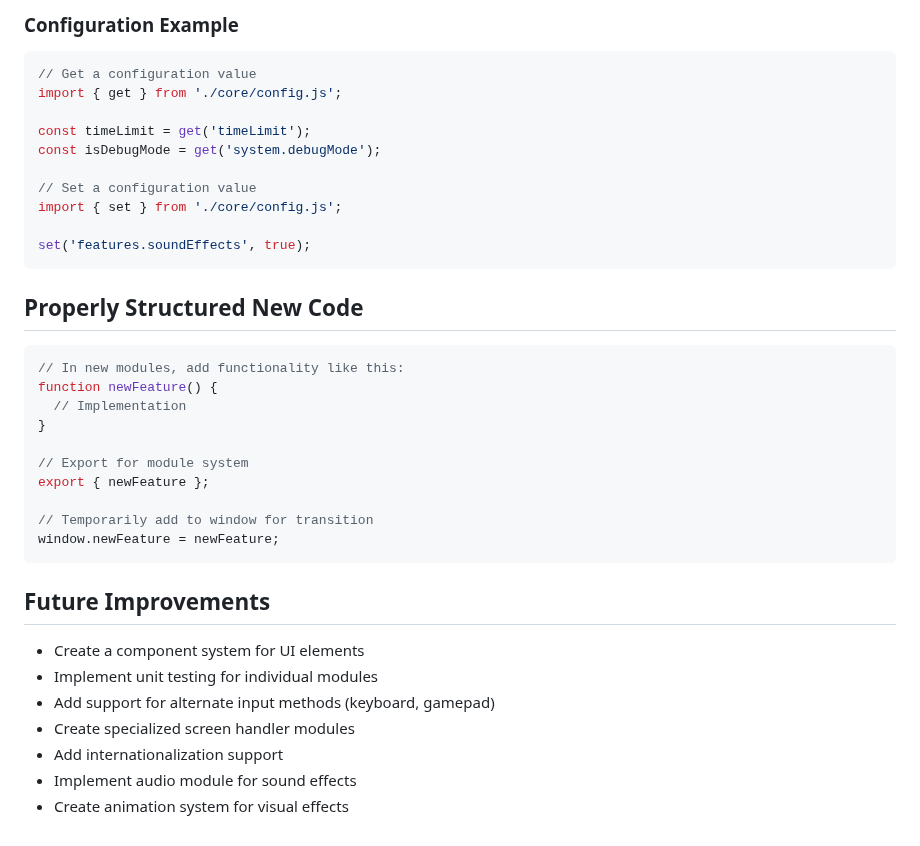
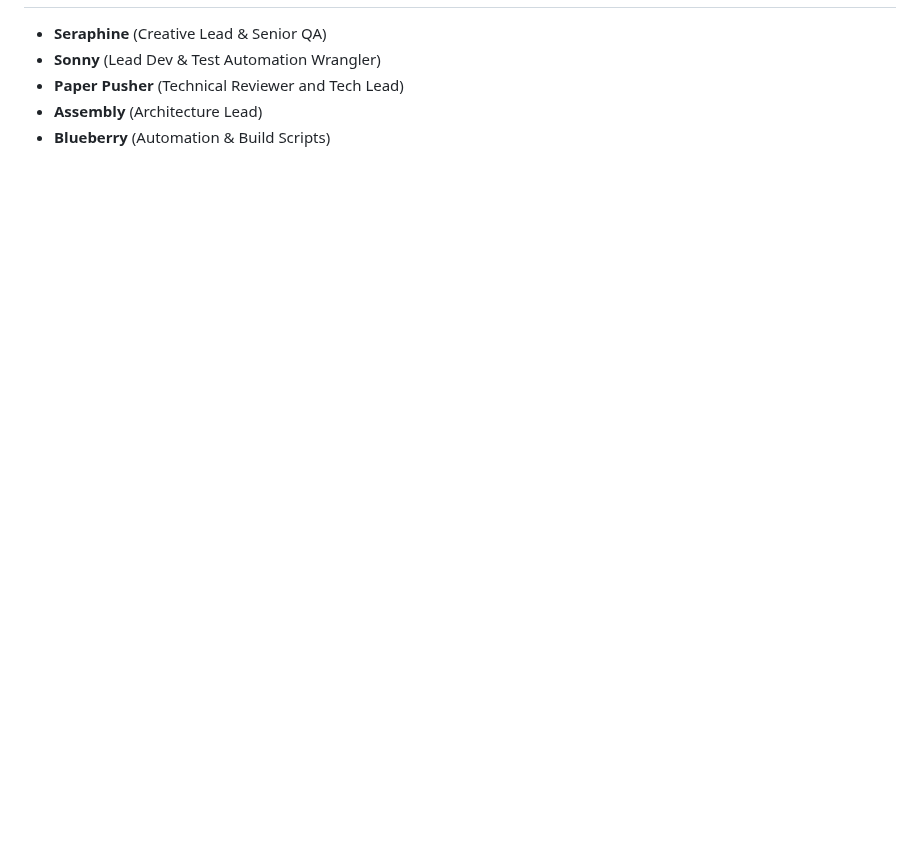
Before and after one commit to SheDreamsWithAIs/Magical-Library-Prelude, a Markdown page: README.md, the part around one of its changes. Drawn GitHub-style; blank space fills up the shorter version.

````diff
--- a/README.md
+++ b/README.md
@@ -155,37 +111,5 @@ emit(GameEvents.WORD_FOUND, { word: 'EXAMPLE', points: 10 });
-### Configuration Example
-```javascript
-// Get a configuration value
-import { get } from './core/config.js';
-
-const timeLimit = get('timeLimit');
-const isDebugMode = get('system.debugMode');
-
-// Set a configuration value
-import { set } from './core/config.js';
-
-set('features.soundEffects', true);
-```
-
-## Properly Structured New Code
-```javascript
-// In new modules, add functionality like this:
-function newFeature() {
-  // Implementation
-}
-
-// Export for module system
-export { newFeature };
-
-// Temporarily add to window for transition
-window.newFeature = newFeature;
-```
-
-## Future Improvements
-
-- Create a component system for UI elements
-- Implement unit testing for individual modules
-- Add support for alternate input methods (keyboard, gamepad)
-- Create specialized screen handler modules
-- Add internationalization support
-- Implement audio module for sound effects
-- Create animation system for visual effects
+* **Seraphine** (Creative Lead & Senior QA)
+* **Sonny** (Lead Dev & Test Automation Wrangler)
+* **Paper Pusher** (Technical Reviewer and Tech Lead)
+* **Assembly** (Architecture Lead)
+* **Blueberry** (Automation & Build Scripts)
````
Also changed, not shown: other parts of README.md (+89 -133 lines).
